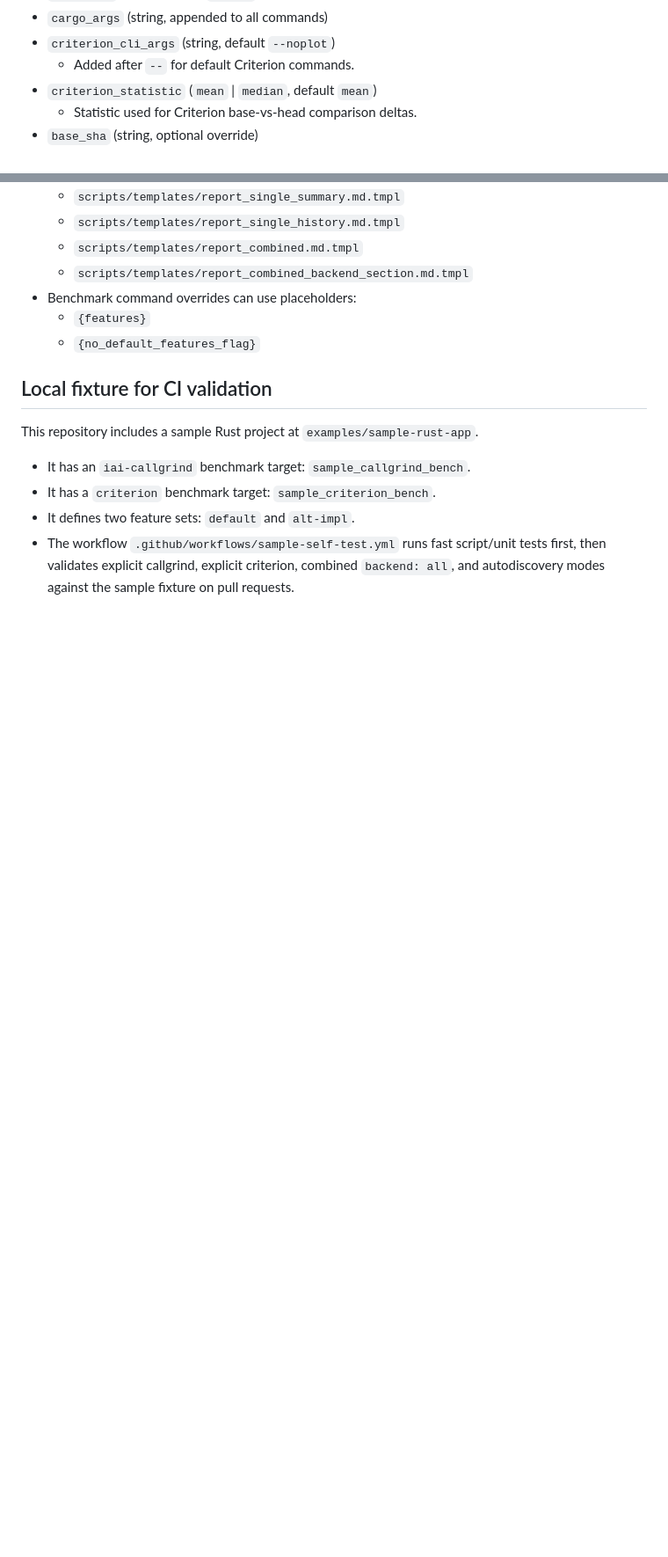
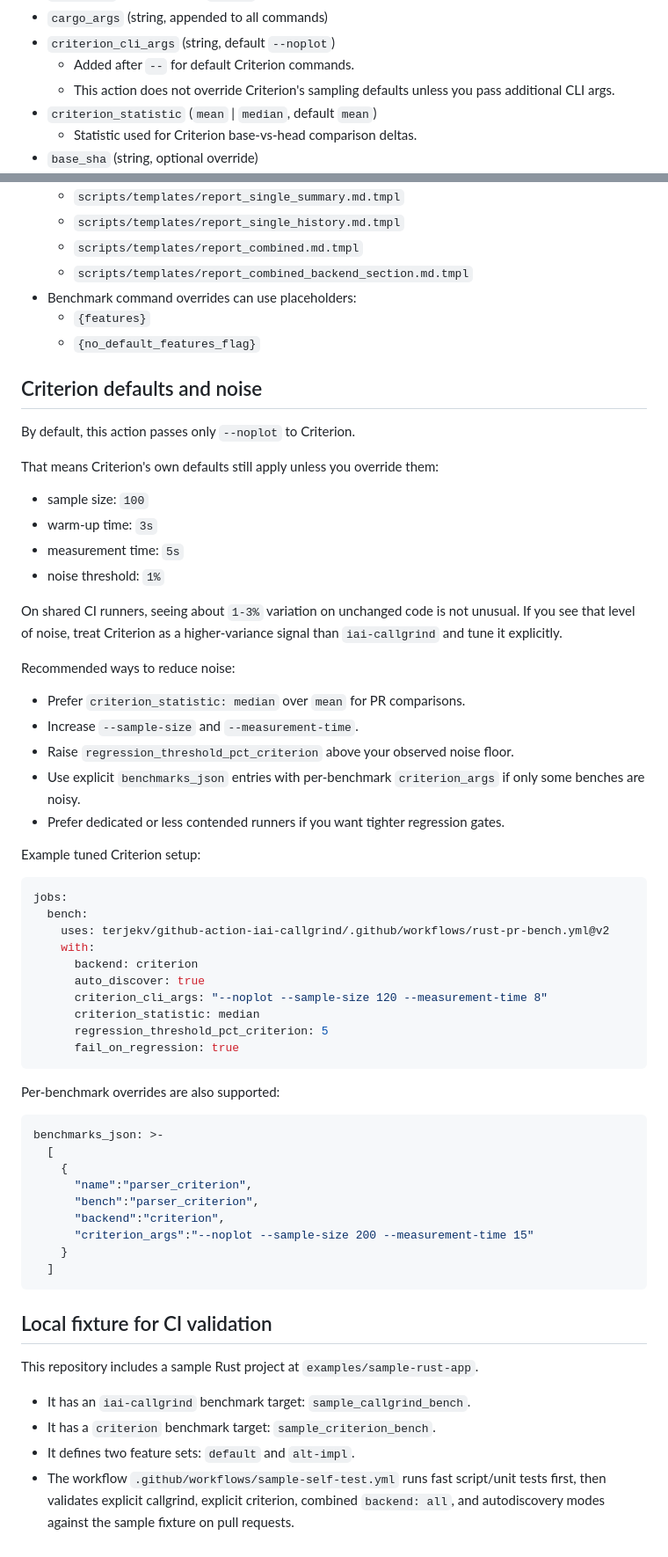
Before and after one commit to terjekv/github-action-iai-callgrind, a Markdown page: README.md, 2 parts joined by grey strips. Shown at 88% size. Drawn GitHub-style; blank space fills up the shorter version.

Commit message:
Document Criterion defaults and assu

````diff
--- a/README.md
+++ b/README.md
@@ -153,6 +153,7 @@ jobs:
 - `cargo_args` (string, appended to all commands)
 - `criterion_cli_args` (string, default `--noplot`)
   - Added after `--` for default Criterion commands.
+  - This action does not override Criterion's sampling defaults unless you pass additional CLI args.
 - `criterion_statistic` (`mean` | `median`, default `mean`)
   - Statistic used for Criterion base-vs-head comparison deltas.
 - `base_sha` (string, optional override)
@@ -222,6 +223,56 @@ Use explicit `benchmarks_json` instead of autodiscovery when:
   - `{features}`
   - `{no_default_features_flag}`
 
+## Criterion defaults and noise
+
+By default, this action passes only `--noplot` to Criterion.
+
+That means Criterion's own defaults still apply unless you override them:
+
+- sample size: `100`
+- warm-up time: `3s`
+- measurement time: `5s`
+- noise threshold: `1%`
+
+On shared CI runners, seeing about `1-3%` variation on unchanged code is not unusual. If you see that level of noise, treat Criterion as a higher-variance signal than `iai-callgrind` and tune it explicitly.
+
+Recommended ways to reduce noise:
+
+- Prefer `criterion_statistic: median` over `mean` for PR comparisons.
+- Increase `--sample-size` and `--measurement-time`.
+- Raise `regression_threshold_pct_criterion` above your observed noise floor.
+- Use explicit `benchmarks_json` entries with per-benchmark `criterion_args` if only some benches are noisy.
+- Prefer dedicated or less contended runners if you want tighter regression gates.
+
+Example tuned Criterion setup:
+
+```yaml
+jobs:
+  bench:
+    uses: terjekv/github-action-iai-callgrind/.github/workflows/rust-pr-bench.yml@v2
+    with:
+      backend: criterion
+      auto_discover: true
+      criterion_cli_args: "--noplot --sample-size 120 --measurement-time 8"
+      criterion_statistic: median
+      regression_threshold_pct_criterion: 5
+      fail_on_regression: true
+```
+
+Per-benchmark overrides are also supported:
+
+```yaml
+benchmarks_json: >-
+  [
+    {
+      "name":"parser_criterion",
+      "bench":"parser_criterion",
+      "backend":"criterion",
+      "criterion_args":"--noplot --sample-size 200 --measurement-time 15"
+    }
+  ]
+```
+
 ## Local fixture for CI validation
 
 This repository includes a sample Rust project at `examples/sample-rust-app`.
````
